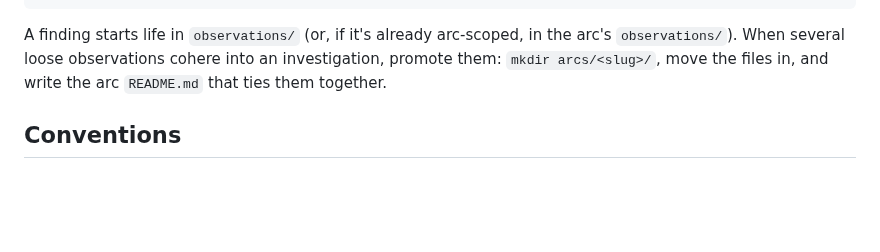
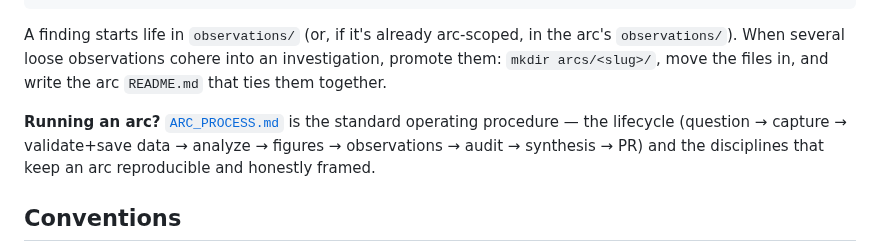
Before and after one commit to skothr/llm, a Markdown page: research/README.md, the part around the change. Rendered like a GitHub page; blank space fills up the shorter version.

```diff
--- a/research/README.md
+++ b/research/README.md
@@ -41,6 +41,11 @@ the arc's `observations/`). When several loose observations cohere into an
 investigation, promote them: `mkdir arcs/<slug>/`, move the files in, and
 write the arc `README.md` that ties them together.
 
+**Running an arc?** [`ARC_PROCESS.md`](ARC_PROCESS.md) is the standard
+operating procedure — the lifecycle (question → capture → validate+save data →
+analyze → figures → observations → audit → synthesis → PR) and the disciplines
+that keep an arc reproducible and honestly framed.
+
 ## Conventions
 
 **Observations** — dated markdown, `YYYY-MM-DD-<slug>.md`, one finding per
```
Also changed, not shown: CLAUDE.md (+18 -1 lines), research/ARC_PROCESS.md (added, +271 -0 lines).
